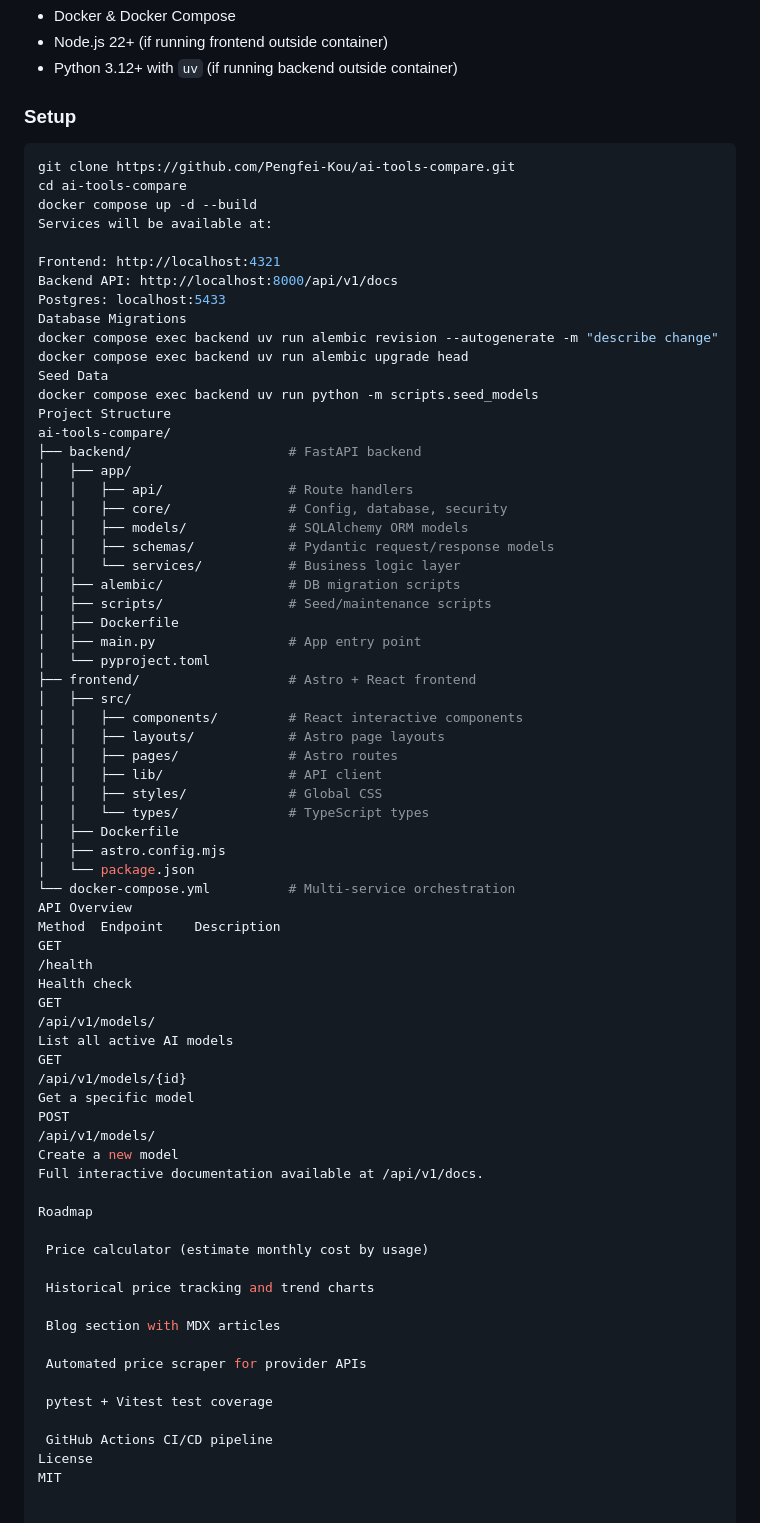
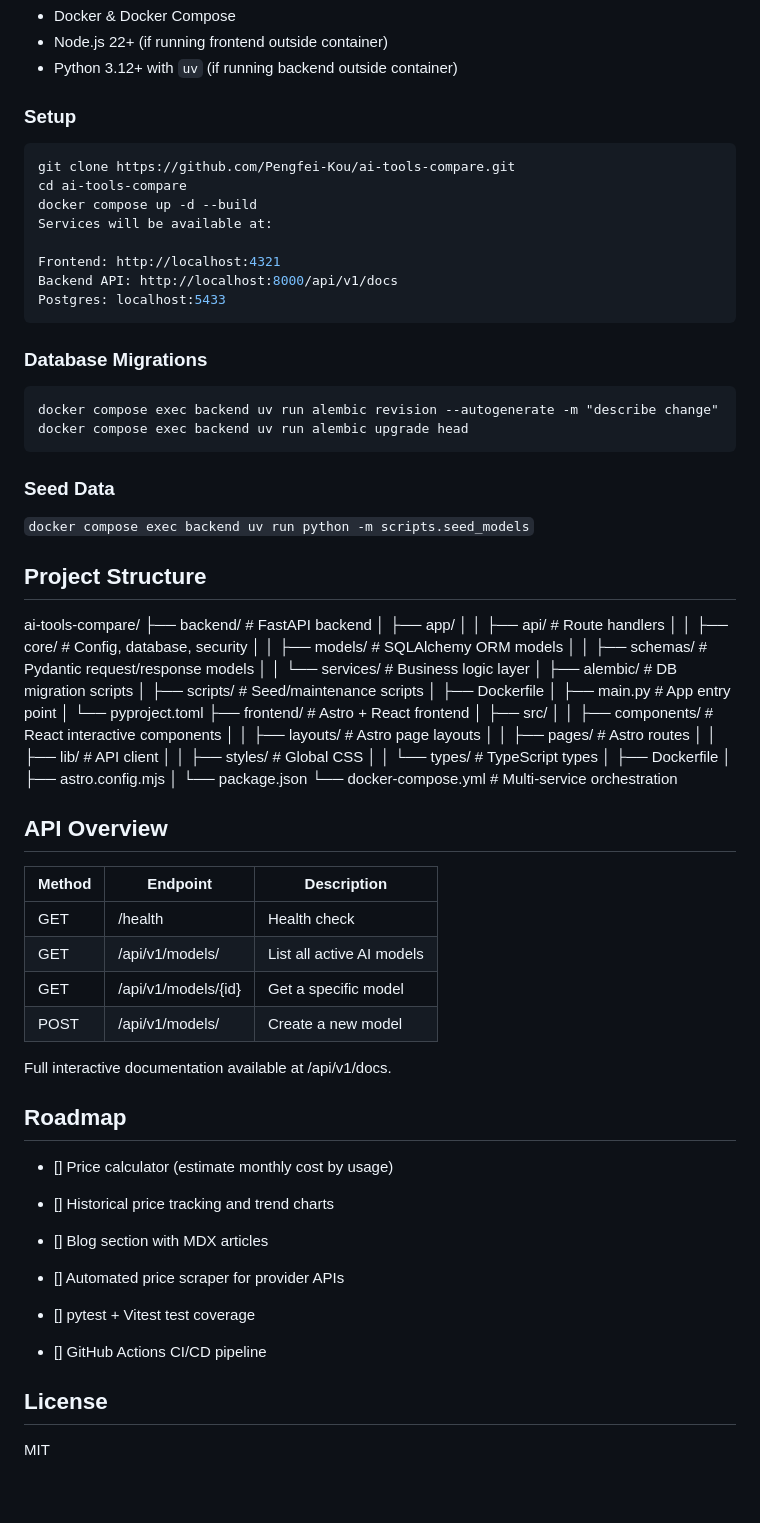
Before and after one commit to Pengfei-Kou/ai-tools-compare, a Markdown page: README.md, the part around the change. GitHub-like rendering.

Commit message:
Improve README formatting and add new sections
Updated README.md to enhance formatting and add sections for Database Migrations, Seed Data, API Overview, and Roadmap.

````diff
--- a/README.md
+++ b/README.md
@@ -41,6 +41,7 @@ All services run as isolated Docker containers on a shared Docker network. The f
 - Node.js 22+ (if running frontend outside container)
 - Python 3.12+ with `uv` (if running backend outside container)
 ### Setup
+
 ```bash
 git clone https://github.com/Pengfei-Kou/ai-tools-compare.git
 cd ai-tools-compare
@@ -50,12 +51,17 @@ Services will be available at:
 Frontend: http://localhost:4321
 Backend API: http://localhost:8000/api/v1/docs
 Postgres: localhost:5433
-Database Migrations
+```
+
+### Database Migrations
+```
 docker compose exec backend uv run alembic revision --autogenerate -m "describe change"
 docker compose exec backend uv run alembic upgrade head
-Seed Data
-docker compose exec backend uv run python -m scripts.seed_models
-Project Structure
+```
+### Seed Data
+`docker compose exec backend uv run python -m scripts.seed_models`
+
+## Project Structure
 ai-tools-compare/
 ├── backend/                    # FastAPI backend
 │   ├── app/
@@ -81,34 +87,31 @@ ai-tools-compare/
 │   ├── astro.config.mjs
 │   └── package.json
 └── docker-compose.yml          # Multi-service orchestration
-API Overview
-Method	Endpoint	Description
-GET
-/health
-Health check
-GET
-/api/v1/models/
-List all active AI models
-GET
-/api/v1/models/{id}
-Get a specific model
-POST
-/api/v1/models/
-Create a new model
+## API Overview
+
+| Method | Endpoint            | Description               |
+| ------ | ------------------- | ------------------------- |
+| GET    | /health             | Health check              |
+| GET    | /api/v1/models/     | List all active AI models |
+| GET    | /api/v1/models/{id} | Get a specific model      |
+| POST   | /api/v1/models/     | Create a new model        |
+
 Full interactive documentation available at /api/v1/docs.
 
-Roadmap
 
- Price calculator (estimate monthly cost by usage)
+## Roadmap
 
- Historical price tracking and trend charts
+- [] Price calculator (estimate monthly cost by usage)
 
- Blog section with MDX articles
+- [] Historical price tracking and trend charts
 
- Automated price scraper for provider APIs
+- [] Blog section with MDX articles
 
- pytest + Vitest test coverage
+- [] Automated price scraper for provider APIs
 
- GitHub Actions CI/CD pipeline
-License
+- [] pytest + Vitest test coverage
+
+- [] GitHub Actions CI/CD pipeline
+
+## License
 MIT
````
